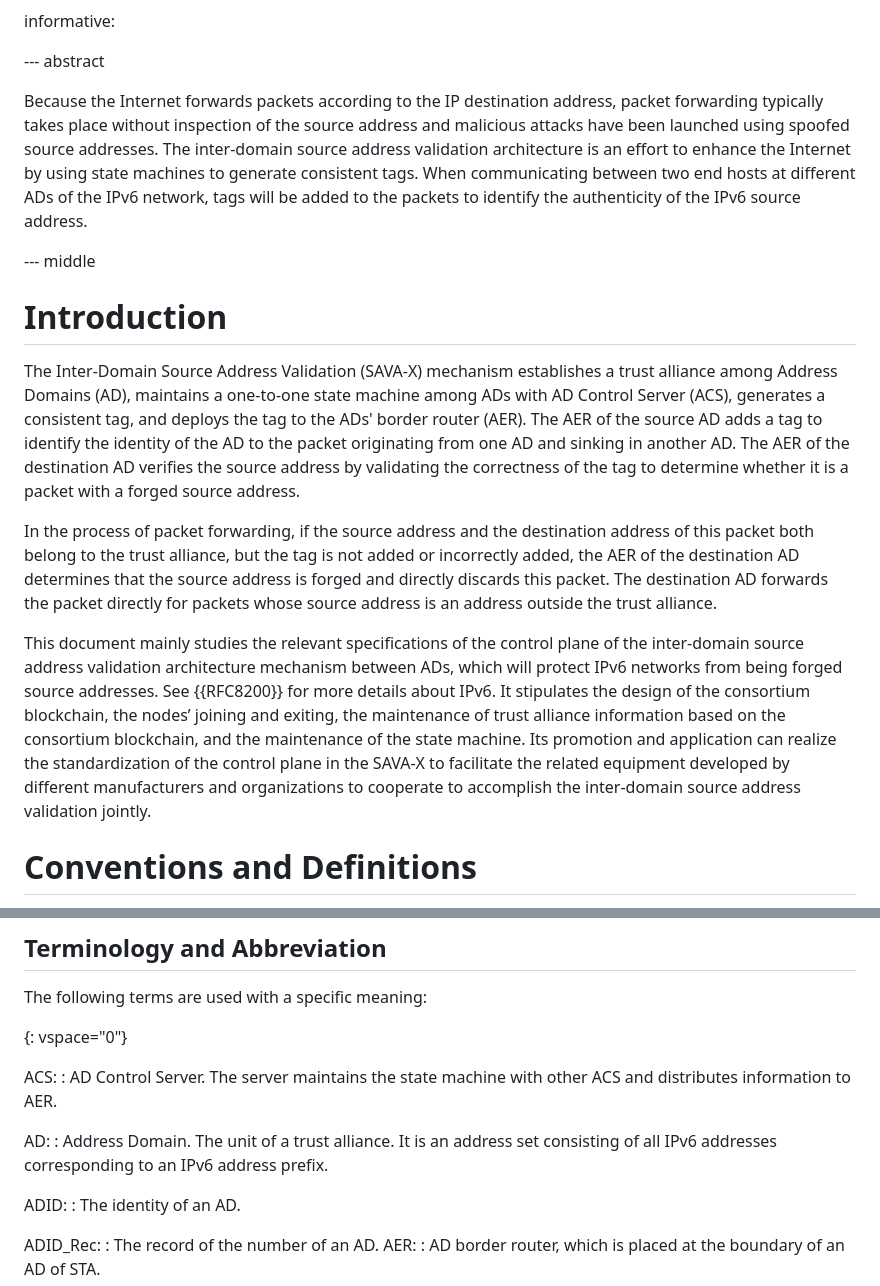
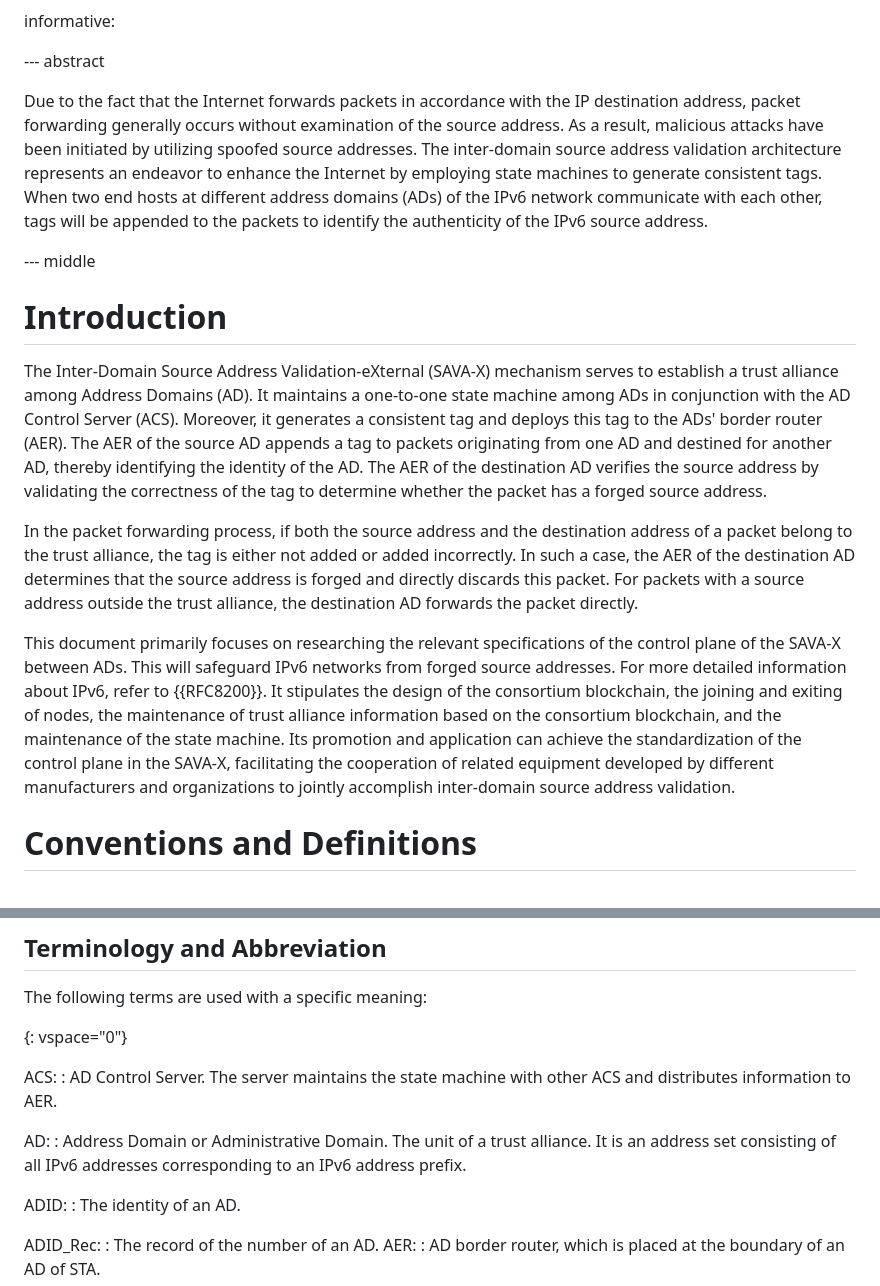
Before and after one commit to BasilGuo/savax, a Markdown page: draft-xu-savax-control.md, 2 parts joined by grey strips. Rendered like a GitHub page.

Commit message:
publish V07 (#4)
* Update draft-xu-savax-control.md

* Update draft-xu-savax-data.md

* Update draft-xu-savax-protocol.md

```diff
--- a/draft-xu-savax-control.md
+++ b/draft-xu-savax-control.md
@@ -54,7 +54,7 @@ informative:
 
 --- abstract
 
-Because the Internet forwards packets according to the IP destination address, packet forwarding typically takes place without inspection of the source address and malicious attacks have been launched using spoofed source addresses. The inter-domain source address validation architecture is an effort to enhance the Internet by using state machines to generate consistent tags. When communicating between two end hosts at different ADs of the IPv6 network, tags will be added to the packets to identify the authenticity of the IPv6 source address.
+Due to the fact that the Internet forwards packets in accordance with the IP destination address, packet forwarding generally occurs without examination of the source address. As a result, malicious attacks have been initiated by utilizing spoofed source addresses. The inter-domain source address validation architecture represents an endeavor to enhance the Internet by employing state machines to generate consistent tags. When two end hosts at different address domains (ADs) of the IPv6 network communicate with each other, tags will be appended to the packets to identify the authenticity of the IPv6 source address.
 
 
 
@@ -62,11 +62,11 @@ Because the Internet forwards packets according to the IP destination address, p
 
 # Introduction
 
-The Inter-Domain Source Address Validation (SAVA-X) mechanism establishes a trust alliance among Address Domains (AD), maintains a one-to-one state machine among ADs with AD Control Server (ACS), generates a consistent tag, and deploys the tag to the ADs' border router (AER). The AER of the source AD adds a tag to identify the identity of the AD to the packet originating from one AD and sinking in another AD. The AER of the destination AD verifies the source address by validating the correctness of the tag to determine whether it is a packet with a forged source address.
+The Inter-Domain Source Address Validation-eXternal (SAVA-X) mechanism serves to establish a trust alliance among Address Domains (AD). It maintains a one-to-one state machine among ADs in conjunction with the AD Control Server (ACS). Moreover, it generates a consistent tag and deploys this tag to the ADs' border router (AER). The AER of the source AD appends a tag to packets originating from one AD and destined for another AD, thereby identifying the identity of the AD. The AER of the destination AD verifies the source address by validating the correctness of the tag to determine whether the packet has a forged source address.
 
-In the process of packet forwarding, if the source address and the destination address of this packet both belong to the trust alliance, but the tag is not added or incorrectly added, the AER of the destination AD determines that the source address is forged and directly discards this packet. The destination AD forwards the packet directly for packets whose source address is an address outside the trust alliance.
+In the packet forwarding process, if both the source address and the destination address of a packet belong to the trust alliance, the tag is either not added or added incorrectly. In such a case, the AER of the destination AD determines that the source address is forged and directly discards this packet. For packets with a source address outside the trust alliance, the destination AD forwards the packet directly.
 
-This document mainly studies the relevant specifications of the control plane of the inter-domain source address validation architecture mechanism between ADs, which will protect IPv6 networks from being forged source addresses. See {{RFC8200}} for more details about IPv6. It stipulates the design of the consortium blockchain, the nodes’ joining and exiting, the maintenance of trust alliance information based on the consortium blockchain, and the maintenance of the state machine. Its promotion and application can realize the standardization of the control plane in the SAVA-X to facilitate the related equipment developed by different manufacturers and organizations to cooperate to accomplish the inter-domain source address validation jointly.
+This document primarily focuses on researching the relevant specifications of the control plane of the SAVA-X between ADs. This will safeguard IPv6 networks from forged source addresses. For more detailed information about IPv6, refer to {{RFC8200}}. It stipulates the design of the consortium blockchain, the joining and exiting of nodes, the maintenance of trust alliance information based on the consortium blockchain, and the maintenance of the state machine. Its promotion and application can achieve the standardization of the control plane in the SAVA-X, facilitating the cooperation of related equipment developed by different manufacturers and organizations to jointly accomplish inter-domain source address validation.
 
 # Conventions and Definitions
 
@@ -82,7 +82,7 @@ ACS:
 : AD Control Server. The server maintains the state machine with other ACS and distributes information to AER.
 
 AD:
-: Address Domain. The unit of a trust alliance. It is an address set consisting of all IPv6 addresses corresponding to an IPv6 address prefix.
+: Address Domain or Administrative Domain. The unit of a trust alliance. It is an address set consisting of all IPv6 addresses corresponding to an IPv6 address prefix.
 
 ADID:
 : The identity of an AD.
```
Also changed, not shown: other parts of draft-xu-savax-control.md (+1 -1 lines), draft-xu-savax-data.md (+6 -5 lines), draft-xu-savax-protocol.md (+7 -7 lines).
